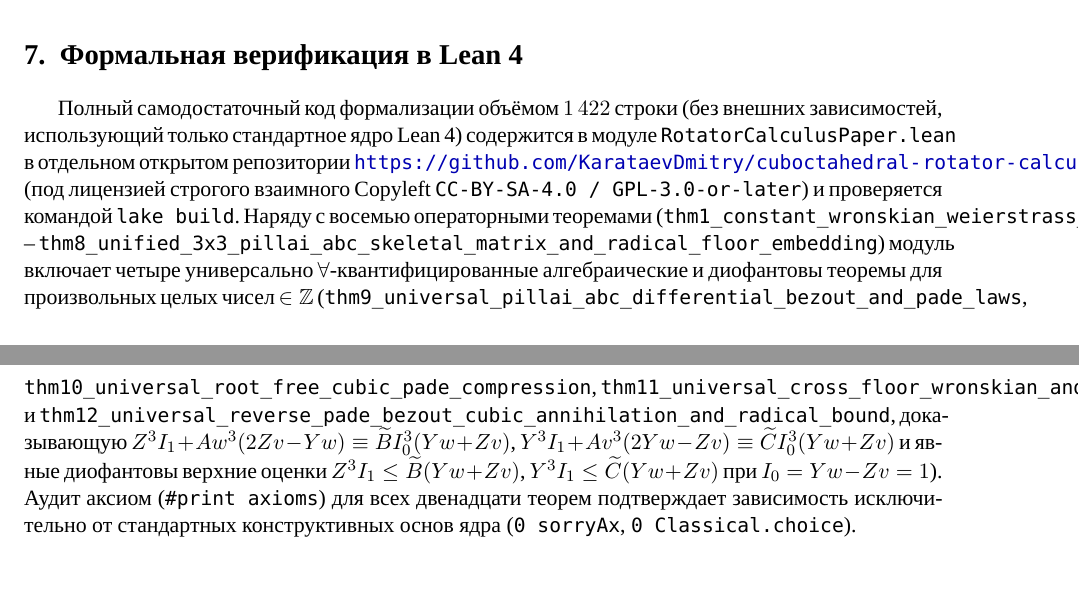
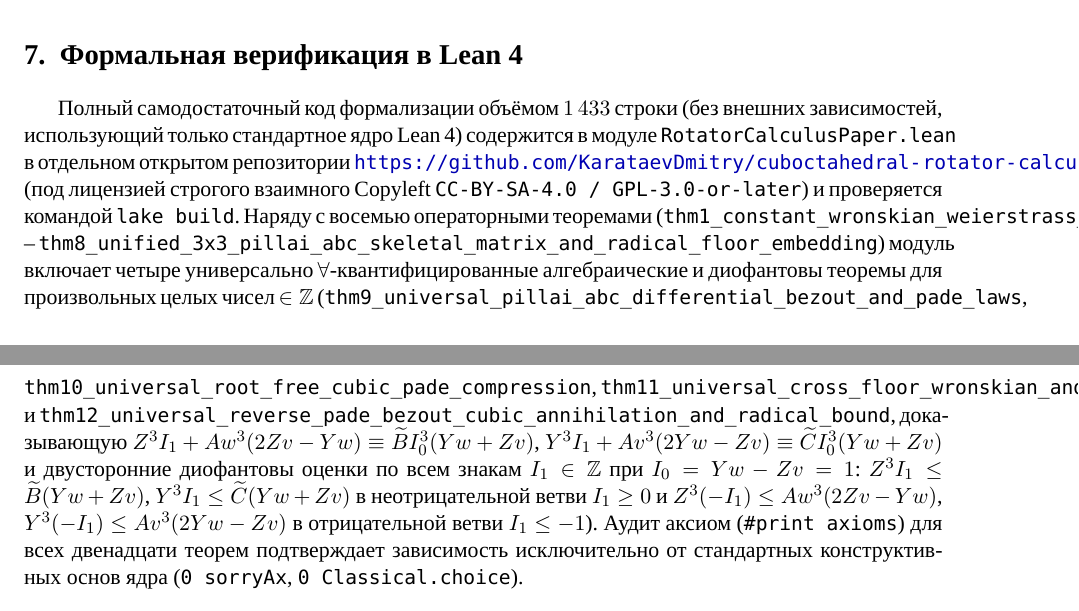
Before and after one commit to AI-Guiders/scientific-papers, a LaTeX paper (paper/paper-rotator-calculus-ru.tex): two parts of pages 12 and 13 of 13, joined at a grey line, cut so that both start at the same text, the shorter picture padded with empty space. Compiled offline with XeLaTeX; a missing font is replaced by an installed copy or a similar font.

Commit message:
Extend Theorem 12 to bilateral Diophantine bounds across both non-negative and negative branches of I_1

```diff
--- a/paper/paper-rotator-calculus-ru.tex
+++ b/paper/paper-rotator-calculus-ru.tex
@@ -443,7 +443,7 @@
 \section{Формальная верификация в Lean~4}
 \label{sec:lean4}
 
-Полный самодостаточный код формализации объёмом $1\,422$ строки (без внешних зависимостей, использующий только стандартное ядро Lean~4) содержится в модуле \texttt{RotatorCalculusPaper.lean} в отдельном открытом репозитории \url{https://github.com/KarataevDmitry/cuboctahedral-rotator-calculus} (под лицензией строгого взаимного Copyleft \texttt{CC-BY-SA-4.0 / GPL-3.0-or-later}) и проверяется командой \texttt{lake build}. Наряду с восемью операторными теоремами (\texttt{thm1\_constant\_wronskian\_weierstrass\_lift\_and\_newton\_leibniz} -- \texttt{thm8\_unified\_3x3\_pillai\_abc\_skeletal\_matrix\_and\_radical\_floor\_embedding}) модуль включает четыре универсально $\forall$-квантифицированные алгебраические и диофантовы теоремы для произвольных целых чисел $\in\mathbb{Z}$ (\texttt{thm9\_universal\_pillai\_abc\_differential\_bezout\_and\_pade\_laws}, \texttt{thm10\_universal\_root\_free\_cubic\_pade\_compression}, \texttt{thm11\_universal\_cross\_floor\_wronskian\_and\_p3\_kernel} и \texttt{thm12\_universal\_reverse\_pade\_bezout\_cubic\_annihilation\_and\_radical\_bound}, доказывающую $Z^3 I_1 + A w^3(2Zv-Yw) \equiv \widetilde{B}I_0^3(Yw+Zv)$, $Y^3 I_1 + A v^3(2Yw-Zv) \equiv \widetilde{C}I_0^3(Yw+Zv)$ и явные диофантовы верхние оценки $Z^3 I_1 \le \widetilde{B}(Yw+Zv)$, $Y^3 I_1 \le \widetilde{C}(Yw+Zv)$ при $I_0 = Yw-Zv = 1$). Аудит аксиом (\texttt{\#print axioms}) для всех двенадцати теорем подтверждает зависимость исключительно от стандартных конструктивных основ ядра (\texttt{0 sorryAx}, \texttt{0 Classical.choice}).
+Полный самодостаточный код формализации объёмом $1\,433$ строки (без внешних зависимостей, использующий только стандартное ядро Lean~4) содержится в модуле \texttt{RotatorCalculusPaper.lean} в отдельном открытом репозитории \url{https://github.com/KarataevDmitry/cuboctahedral-rotator-calculus} (под лицензией строгого взаимного Copyleft \texttt{CC-BY-SA-4.0 / GPL-3.0-or-later}) и проверяется командой \texttt{lake build}. Наряду с восемью операторными теоремами (\texttt{thm1\_constant\_wronskian\_weierstrass\_lift\_and\_newton\_leibniz} -- \texttt{thm8\_unified\_3x3\_pillai\_abc\_skeletal\_matrix\_and\_radical\_floor\_embedding}) модуль включает четыре универсально $\forall$-квантифицированные алгебраические и диофантовы теоремы для произвольных целых чисел $\in\mathbb{Z}$ (\texttt{thm9\_universal\_pillai\_abc\_differential\_bezout\_and\_pade\_laws}, \texttt{thm10\_universal\_root\_free\_cubic\_pade\_compression}, \texttt{thm11\_universal\_cross\_floor\_wronskian\_and\_p3\_kernel} и \texttt{thm12\_universal\_reverse\_pade\_bezout\_cubic\_annihilation\_and\_radical\_bound}, доказывающую $Z^3 I_1 + A w^3(2Zv-Yw) \equiv \widetilde{B}I_0^3(Yw+Zv)$, $Y^3 I_1 + A v^3(2Yw-Zv) \equiv \widetilde{C}I_0^3(Yw+Zv)$ и двусторонние диофантовы оценки по всем знакам $I_1\in\mathbb{Z}$ при $I_0 = Yw-Zv = 1$: $Z^3 I_1 \le \widetilde{B}(Yw+Zv)$, $Y^3 I_1 \le \widetilde{C}(Yw+Zv)$ в неотрицательной ветви $I_1\ge 0$ и $Z^3(-I_1) \le A w^3(2Zv-Yw)$, $Y^3(-I_1) \le A v^3(2Yw-Zv)$ в отрицательной ветви $I_1\le -1$). Аудит аксиом (\texttt{\#print axioms}) для всех двенадцати теорем подтверждает зависимость исключительно от стандартных конструктивных основ ядра (\texttt{0 sorryAx}, \texttt{0 Classical.choice}).
 
 \section*{Благодарности и декларация об инструментах верификации}
 Автор выражает признательность формальному партнёру верификации \emph{Луч} (\emph{Luch}) за соучастие в построении операторных доказательств. При подготовке рукописи языковая модель использовалась для вёрстки \LaTeX{} и трансляции доказательств в синтаксис тактик Lean~4; все математические определения, формулировки теорем и доказательства верифицированы формальным ядром Lean~4 и находятся под полной ответственностью автора.
```
Also changed, not shown: paper/paper-rotator-calculus-en.tex (+1 -1 lines), paper/paper-rotator-calculus-en.pdf, paper/paper-rotator-calculus-ru.pdf, 1 other file.
